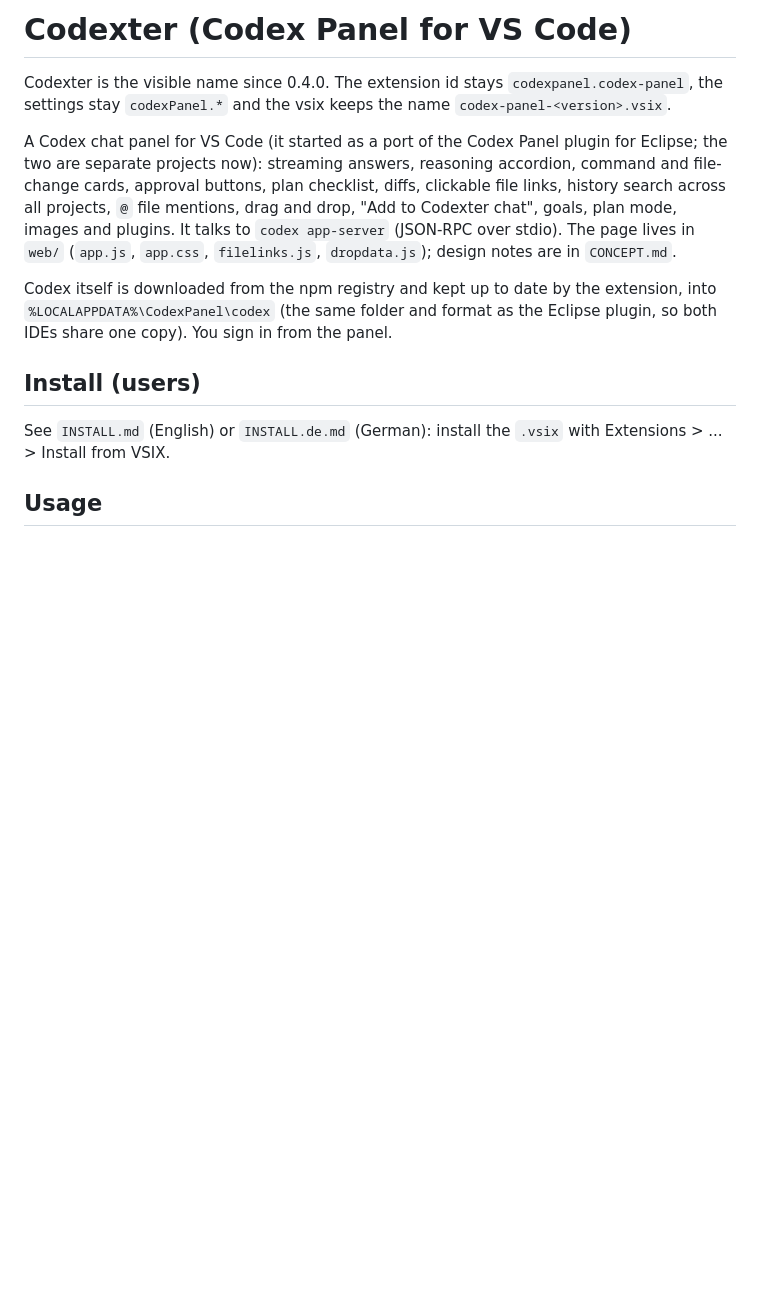
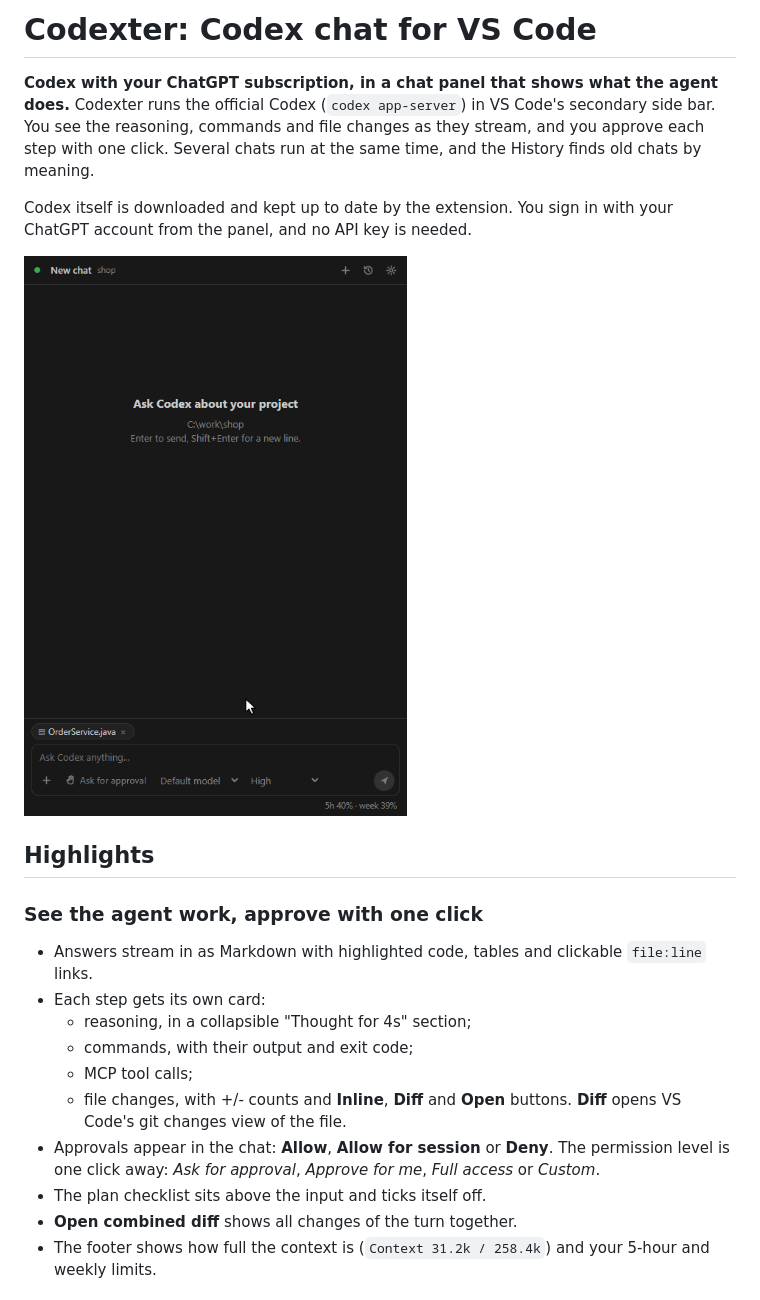
Before and after one commit to unreal777/codex-vscode, a Markdown page: README.md, the part around one of its changes. Rendered like a GitHub page; pictures changed too: media/readme/chat.gif (added); blank space fills up the shorter version.

```diff
--- a/README.md
+++ b/README.md
@@ -1,18 +1,25 @@
-# Codexter (Codex Panel for VS Code)
+# Codexter: Codex chat for VS Code
 
-Codexter is the visible name since 0.4.0. The extension id stays `codexpanel.codex-panel`, the settings stay `codexPanel.*` and the vsix keeps the name `codex-panel-<version>.vsix`.
+**Codex with your ChatGPT subscription, in a chat panel that shows what the agent does.** Codexter runs the official Codex
+(`codex app-server`) in VS Code's secondary side bar. You see the reasoning, commands and file changes as they stream, and you
+approve each step with one click. Several chats run at the same time, and the History finds old chats by meaning.
 
-A Codex chat panel for VS Code (it started as a port of the Codex Panel plugin for Eclipse; the two are separate projects now): streaming answers, reasoning
-accordion, command and file-change cards, approval buttons, plan checklist, diffs, clickable file links, history search across all projects,
-`@` file mentions, drag and drop, "Add to Codexter chat", goals, plan mode, images and plugins. It talks to `codex app-server` (JSON-RPC over stdio).
-The page lives in `web/` (`app.js`, `app.css`, `filelinks.js`, `dropdata.js`); design notes are in `CONCEPT.md`.
+Codex itself is downloaded and kept up to date by the extension. You sign in with your ChatGPT account from the panel, and no API key is needed.
 
-Codex itself is downloaded from the npm registry and kept up to date by the extension, into `%LOCALAPPDATA%\CodexPanel\codex`
-(the same folder and format as the Eclipse plugin, so both IDEs share one copy). You sign in from the panel.
+![A chat: reasoning, a command, approvals, a plan and the changed file with Inline / Diff / Open](media/readme/chat.gif)
 
-## Install (users)
+## Highlights
 
-See `INSTALL.md` (English) or `INSTALL.de.md` (German): install the `.vsix` with Extensions > ... > Install from VSIX.
+### See the agent work, approve with one click
 
-## Usage
+- Answers stream in as Markdown with highlighted code, tables and clickable `file:line` links.
+- Each step gets its own card:
+  - reasoning, in a collapsible "Thought for 4s" section;
+  - commands, with their output and exit code;
+  - MCP tool calls;
+  - file changes, with +/- counts and **Inline**, **Diff** and **Open** buttons. **Diff** opens VS Code's git changes view of the file.
+- Approvals appear in the chat: **Allow**, **Allow for session** or **Deny**. The permission level is one click away: *Ask for approval*, *Approve for me*, *Full access* or *Custom*.
+- The plan checklist sits above the input and ticks itself off.
+- **Open combined diff** shows all changes of the turn together.
+- The footer shows how full the context is (`Context 31.2k / 258.4k`) and your 5-hour and weekly limits.
 
```
Also changed, not shown: other parts of README.md (+115 -49 lines), HANDOFF.md (+21 -1 lines), media/readme/history-ai.gif (added), media/readme/image.gif (added), media/readme/input.gif (added), media/readme/mcp.gif (added), media/readme/tabs.gif (added), 7 other files.
